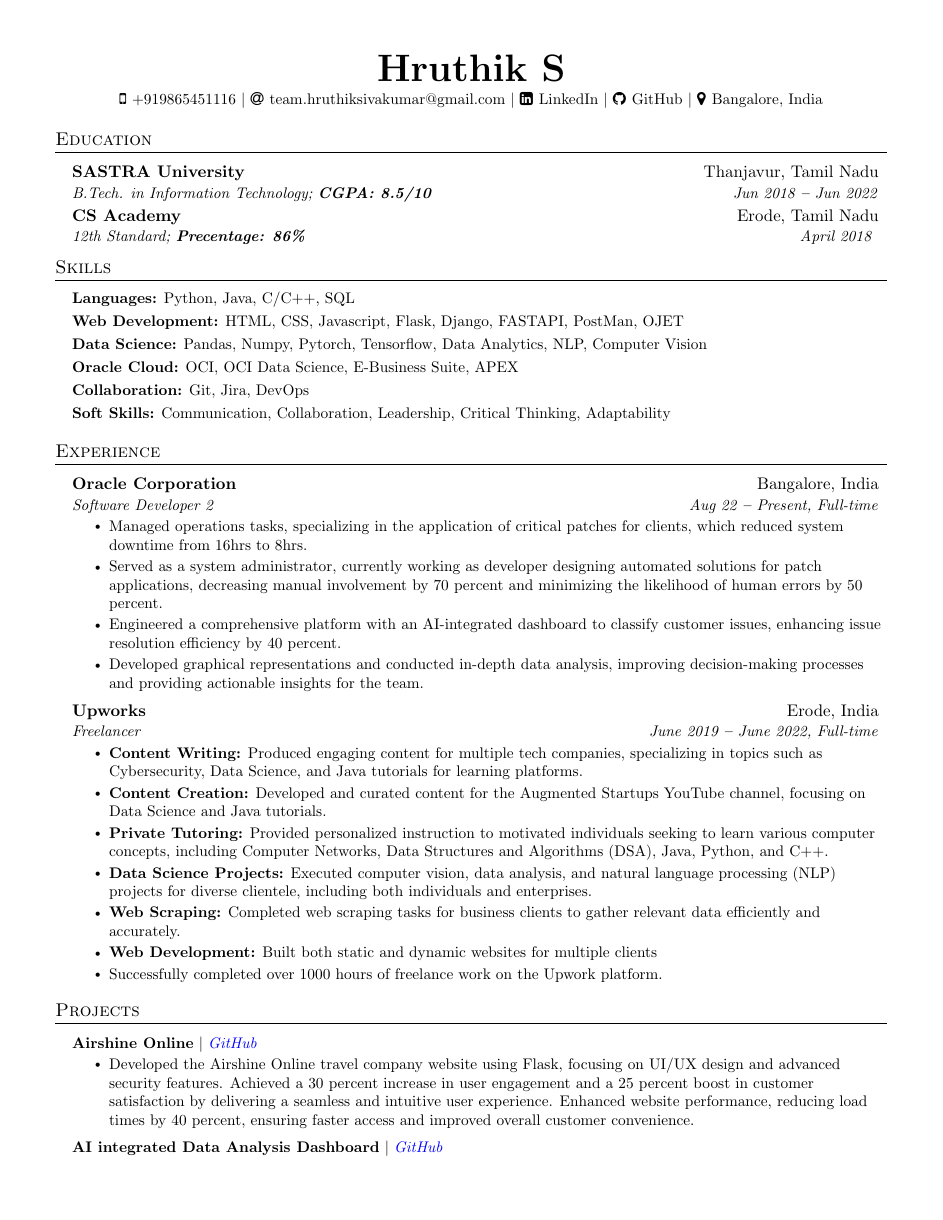
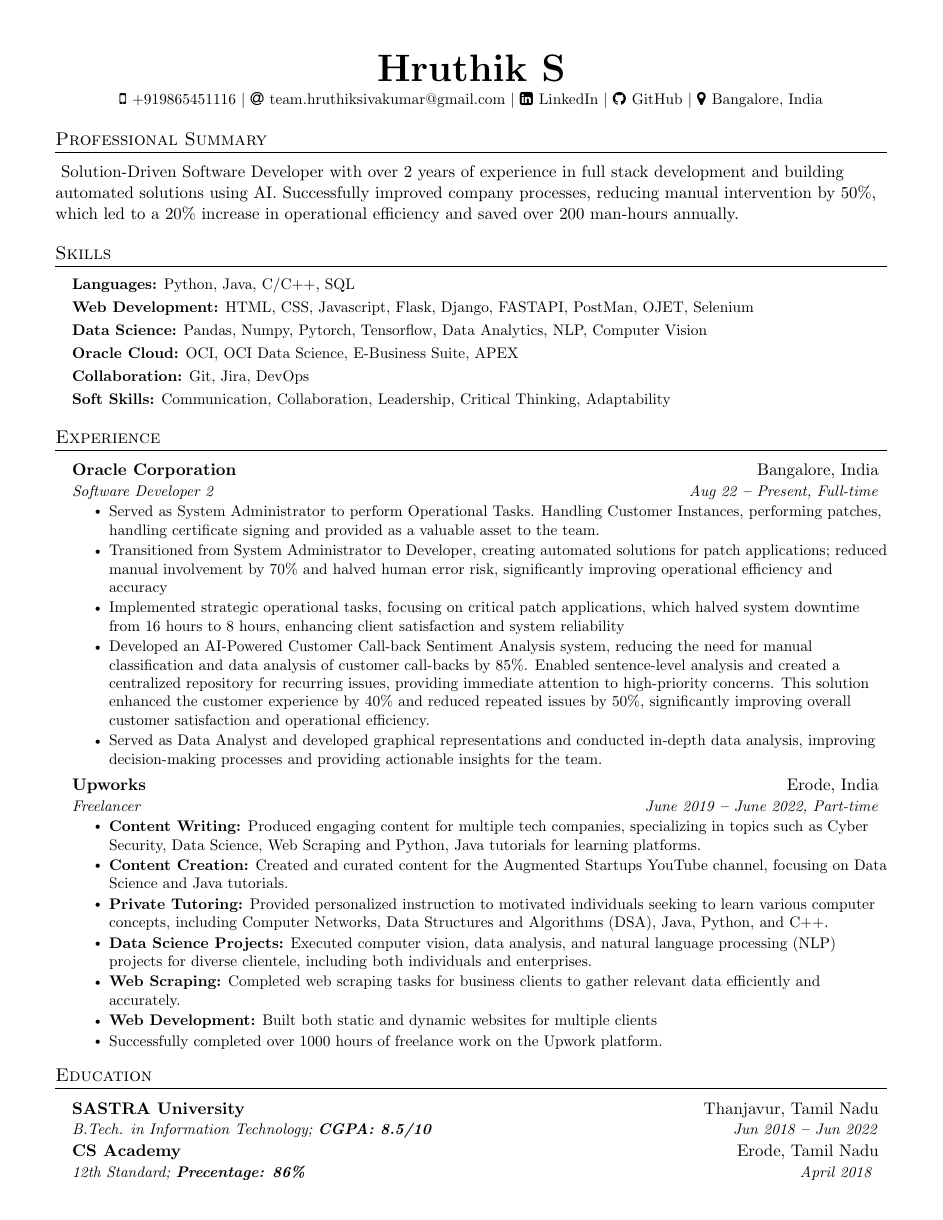
Before and after one commit to hruthiksiva/Latex-CV-Code, a LaTeX document (main.tex): page 1 of 2. Compiled offline with pdfLaTeX.

Commit message:
Update main.tex aeoc resume

```diff
--- a/main.tex
+++ b/main.tex
@@ -146,30 +146,10 @@
 \end{center}
 
 
+\section{Professional Summary}
+    \vspace{3pt}
+        \ Solution-Driven Software Developer with over 2 years of experience in full stack development and building automated solutions using AI. Successfully improved company processes, reducing manual intervention by 50\%, which led to a 20\% increase in operational efficiency and saved over 200 man-hours annually.
 
-%----------- EDUCATION -----------
-
-\section{Education}
-  \vspace{3pt}
-  \resumeSubHeadingListStart
-
-    \resumeSubheading
-      {SASTRA University
-      % \normalfont{(Admission rate: 0.85\%)}
-      }{Thanjavur, Tamil Nadu}
-      {B.Tech. in Information Technology;   \textbf{CGPA: 8.5/10}}{Jun 2018 \textbf{--} Jun 2022}
-
-
-    \resumeSubheading
-    {CS Academy
-      % \normalfont{(Admission rate: 0.09\%)}
-      }{Erode, Tamil Nadu}
-      {12th Standard;   \textbf{Precentage: 86\%}} { April 2018 }
-
-
-
-
-  \resumeSubHeadingListEnd
 
 
 
@@ -182,7 +162,7 @@
 
         \textbf{Languages:}{ Python, Java, C/C++, SQL} \\ \vspace{3pt}
 
-        \textbf{Web Development:}{ HTML, CSS, Javascript, Flask, Django, FASTAPI, PostMan, OJET} \\ \vspace{3pt}
+        \textbf{Web Development:}{ HTML, CSS, Javascript, Flask, Django, FASTAPI, PostMan, OJET, Selenium} \\ \vspace{3pt}
 
         \textbf{Data Science:}{ Pandas, Numpy, Pytorch, Tensorflow, Data Analytics, NLP, Computer Vision} \\ \vspace{3pt}
 
@@ -208,22 +188,26 @@
       {Oracle Corporation}{Bangalore, India}
       {Software Developer 2}{Aug 22 \textbf{--} Present, Full-time}
         \resumeItemListStart
-            \resumeItem{Managed operations tasks, specializing in the application of critical patches for clients, which reduced system downtime from 16hrs to 8hrs.}
+            \resumeItem{Served as System Administrator to perform Operational Tasks. Handling Customer Instances, performing patches, handling certificate signing and provided as a valuable asset to the team.}
+
+            \resumeItem{Transitioned from System Administrator to Developer, creating automated solutions for patch applications; reduced manual involvement by 70\% and halved human error risk, significantly improving operational efficiency and accuracy}
+
+            \resumeItem{Implemented strategic operational tasks, focusing on critical patch applications, which halved system downtime from 16 hours to 8 hours, enhancing client satisfaction and system reliability}
+
             \resumeItem{
-            Served as a system administrator, currently working as developer designing automated solutions for patch applications, decreasing manual involvement by 70 percent and minimizing the likelihood of human errors by 50 percent.}
+            Developed an AI-Powered Customer Call-back Sentiment Analysis system, reducing the need for manual classification and data analysis of customer call-backs by 85\%. Enabled sentence-level analysis and created a centralized repository for recurring issues, providing immediate attention to high-priority concerns. This solution enhanced the customer experience by 40\% and reduced repeated issues by 50\%, significantly improving overall customer satisfaction and operational efficiency.}
+
             \resumeItem{
-            Engineered a comprehensive platform with an AI-integrated dashboard to classify customer issues,  enhancing issue resolution efficiency by 40 percent.}
-            \resumeItem{
-           Developed graphical representations and conducted in-depth data analysis, improving decision-making processes and providing actionable insights for the team.}
+           Served as Data Analyst and developed graphical representations and conducted in-depth data analysis, improving decision-making processes and providing actionable insights for the team.}
 
         \resumeItemListEnd
 
     \resumeSubheading
       {Upworks}{Erode, India}
-      {Freelancer}{June 2019 \textbf{--} June 2022, Full-time}
+      {Freelancer}{June 2019 \textbf{--} June 2022, Part-time}
         \resumeItemListStart
-            \resumeItem{\textbf{Content Writing:} Produced engaging content for multiple tech companies, specializing in topics such as Cybersecurity, Data Science, and Java tutorials for learning platforms.}
-            \resumeItem{\textbf{Content Creation:} Developed and curated content for the Augmented Startups YouTube channel, focusing on Data Science and Java tutorials.}
+            \resumeItem{\textbf{Content Writing:} Produced engaging content for multiple tech companies, specializing in topics such as Cyber Security, Data Science, Web Scraping and Python, Java tutorials for learning platforms.}
+            \resumeItem{\textbf{Content Creation:} Created and curated content for the Augmented Startups YouTube channel, focusing on Data Science and Java tutorials.}
             \resumeItem{\textbf{Private Tutoring:} Provided personalized instruction to motivated individuals seeking to learn various computer concepts, including Computer Networks, Data Structures and Algorithms (DSA), Java, Python, and C++.}
             \resumeItem{\textbf{Data Science Projects:} Executed computer vision, data analysis, and natural language processing (NLP) projects for diverse clientele, including both individuals and enterprises.}
             \resumeItem{\textbf{Web Scraping:} Completed web scraping tasks for business clients to gather relevant data efficiently and accurately.}
@@ -282,6 +266,30 @@
   \resumeSubHeadingListEnd
 
 
+%----------- EDUCATION -----------
+
+\section{Education}
+  \vspace{3pt}
+  \resumeSubHeadingListStart
+
+    \resumeSubheading
+      {SASTRA University
+      % \normalfont{(Admission rate: 0.85\%)}
+      }{Thanjavur, Tamil Nadu}
+      {B.Tech. in Information Technology;   \textbf{CGPA: 8.5/10}}{Jun 2018 \textbf{--} Jun 2022}
+
+
+    \resumeSubheading
+    {CS Academy
+      % \normalfont{(Admission rate: 0.09\%)}
+      }{Erode, Tamil Nadu}
+      {12th Standard;   \textbf{Precentage: 86\%}} { April 2018 }
+
+
+
+
+  \resumeSubHeadingListEnd
+
 
 
 %----------- PROJECTS -----------
@@ -293,13 +301,13 @@
       \resumeProjectHeading
         {\textbf{Airshine Online} $|$ \emph{\href{https://github.com/hruthiksiva/airshineonline}{\color{blue}GitHub}}}{}
           \resumeItemListStart
-            \resumeItem{Developed the Airshine Online travel company website using Flask, focusing on UI/UX design and advanced security features. Achieved a 30 percent increase in user engagement and a 25 percent boost in customer satisfaction by delivering a seamless and intuitive user experience. Enhanced website performance, reducing load times by 40 percent, ensuring faster access and improved overall customer convenience.}
+            \resumeItem{Developed the Airshine Online travel company website using Flask, focusing on UI/UX design and advanced security features. Achieved a 30\% increase in user engagement and a 25\% boost in customer satisfaction by delivering a seamless and intuitive user experience. Enhanced website performance, reducing load times by 40 \%, ensuring faster access and improved overall customer convenience.}
           \resumeItemListEnd
 
       \resumeProjectHeading
-        {\textbf{AI integrated Data Analysis Dashboard} $|$ \emph{\href{https://github.com/arasgungore/chess-bot}{\color{blue}GitHub}}}{}
+        {\textbf{AI integrated Data Analysis Dashboard}}{}
           \resumeItemListStart
-            \resumeItem{Developed an AI-Powered Customer Call-back Sentiment Analysis system, reducing the need for manual classification and data analysis of customer call-backs by 85 percent. Enabled sentence-level analysis and created a centralized repository for recurring issues, providing immediate attention to high-priority concerns. This solution enhanced the customer experience by 40 percent and reduced repeated issues by 50 percent, significantly improving overall customer satisfaction and operational efficiency.}
+            \resumeItem{Developed an AI-Powered Customer Call-back Sentiment Analysis system, reducing the need for manual classification and data analysis of customer call-backs by 85 \%. Enabled sentence-level analysis and created a centralized repository for recurring issues, providing immediate attention to high-priority concerns. This solution enhanced the customer experience by 40 \% and reduced repeated issues by 50 \%, significantly improving overall customer satisfaction and operational efficiency.}
           \resumeItemListEnd
 
       % \resumeProjectHeading
```
Also changed, not shown: main.tex (19 more changed lines).
